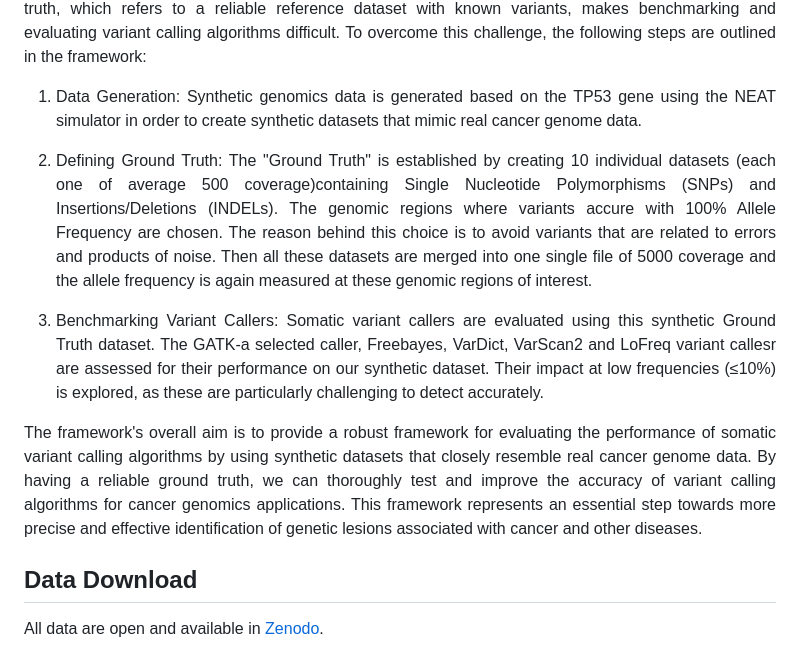
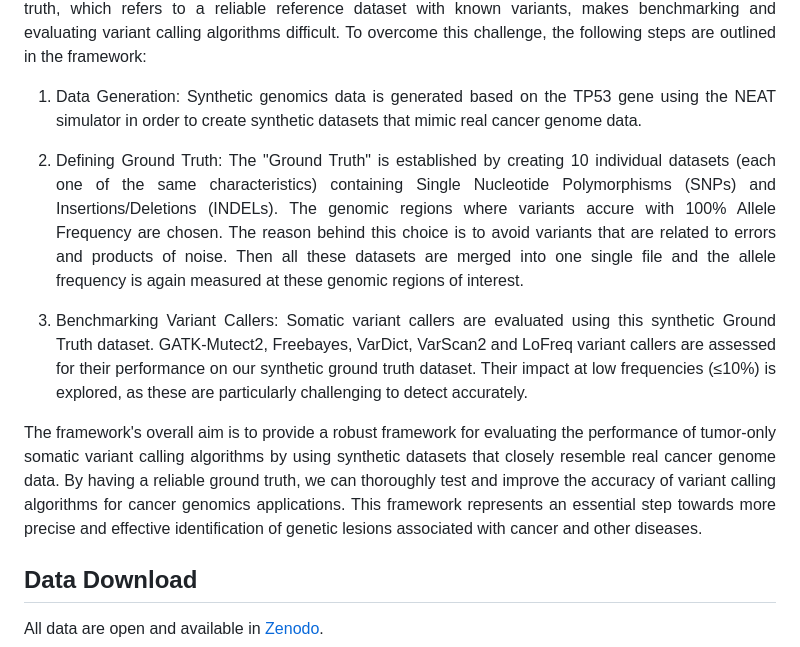
Before and after one commit to sfragkoul/synth4bench, a Markdown page: README.md, the part around the change. Rendered like a GitHub page.

```diff
--- a/README.md
+++ b/README.md
@@ -27,11 +27,11 @@
 
 1. Data Generation: Synthetic genomics data is generated based on the TP53 gene using the NEAT simulator in order to create synthetic datasets that mimic real cancer genome data.
 
-2. Defining Ground Truth: The "Ground Truth" is established by creating 10 individual datasets (each one of average 500 coverage)containing Single Nucleotide Polymorphisms (SNPs) and Insertions/Deletions (INDELs). The genomic regions where variants accure with 100% Allele Frequency are chosen. The reason behind this choice is to avoid variants that are related to errors and products of noise. Then all these datasets are merged into one single file of 5000 coverage and the allele frequency is again measured at these genomic regions of interest.
+2. Defining Ground Truth: The "Ground Truth" is established by creating 10 individual datasets (each one of the same characteristics) containing Single Nucleotide Polymorphisms (SNPs) and Insertions/Deletions (INDELs). The genomic regions where variants accure with 100% Allele Frequency are chosen. The reason behind this choice is to avoid variants that are related to errors and products of noise. Then all these datasets are merged into one single file and the allele frequency is again measured at these genomic regions of interest.
 
-3. Benchmarking Variant Callers: Somatic variant callers are evaluated using this synthetic Ground Truth dataset. The GATK-a selected caller, Freebayes, VarDict, VarScan2 and LoFreq variant callesr are assessed for their performance on our synthetic dataset. Their impact at low frequencies (≤10%) is explored, as these are particularly challenging to detect accurately.
+3. Benchmarking Variant Callers: Somatic variant callers are evaluated using this synthetic Ground Truth dataset. GATK-Mutect2, Freebayes, VarDict, VarScan2 and LoFreq variant callers are assessed for their performance on our synthetic ground truth dataset. Their impact at low frequencies (≤10%) is explored, as these are particularly challenging to detect accurately.
 
-The framework's overall aim is to provide a robust framework for evaluating the performance of somatic variant calling algorithms by using synthetic datasets that closely resemble real cancer genome data. By having a reliable ground truth, we can thoroughly test and improve the accuracy of variant calling algorithms for cancer genomics applications. This framework represents an essential step towards more precise and effective identification of genetic lesions associated with cancer and other diseases. </div>
+The framework's overall aim is to provide a robust framework for evaluating the performance of tumor-only somatic variant calling algorithms by using synthetic datasets that closely resemble real cancer genome data. By having a reliable ground truth, we can thoroughly test and improve the accuracy of variant calling algorithms for cancer genomics applications. This framework represents an essential step towards more precise and effective identification of genetic lesions associated with cancer and other diseases. </div>
 
 ## Data Download
 All data are open and available in [Zenodo](https://zenodo.org/records/10683211).
```
